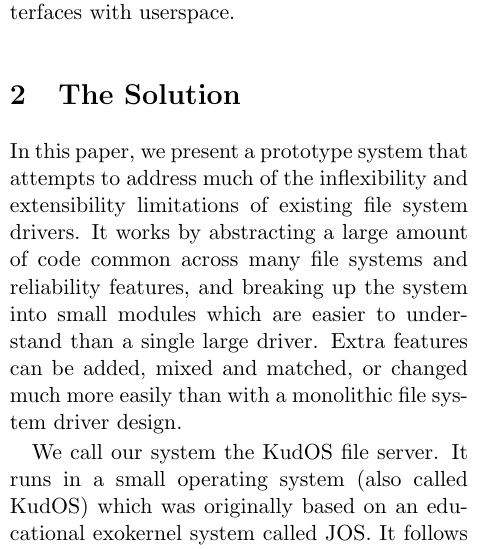
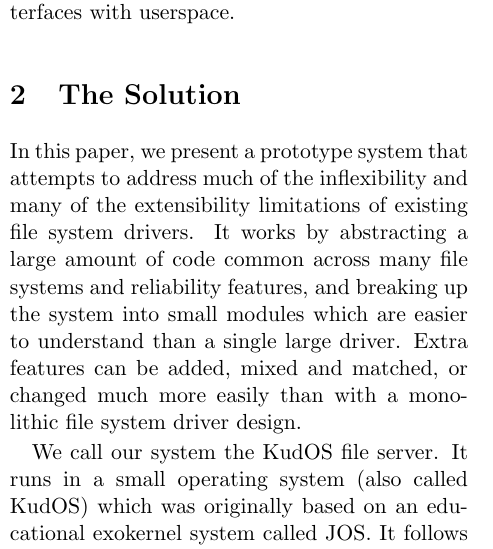
Before and after one commit to ucla-readable/fstitch-doc, a LaTeX paper (paper/paper.tex, which reads paper/solution.tex): part of one column of page 1 of 14, cut so that both start at the same text. Compiled offline with pdfLaTeX.

Commit message:
r988: Rephrasing a sentence.

```diff
--- a/paper/solution.tex
+++ b/paper/solution.tex
@@ -2,12 +2,12 @@
 \label{sec:solution}
 
 In this paper, we present a prototype system that attempts to address much of
-the inflexibility and extensibility limitations of existing file system drivers.
-It works by abstracting a large amount of code common across many file systems
-and reliability features, and breaking up the system into small modules which
-are easier to understand than a single large driver. Extra features can be
-added, mixed and matched, or changed much more easily than with a monolithic
-file system driver design.
+the inflexibility and many of the extensibility limitations of existing file
+system drivers. It works by abstracting a large amount of code common across
+many file systems and reliability features, and breaking up the system into
+small modules which are easier to understand than a single large driver. Extra
+features can be added, mixed and matched, or changed much more easily than with
+a monolithic file system driver design.
 
 We call our system the KudOS file server. It runs in a small operating system
 (also called KudOS) which was originally based on an educational exokernel
```
